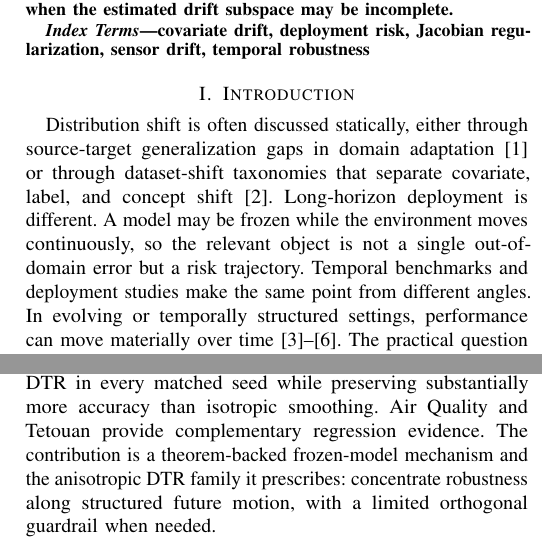
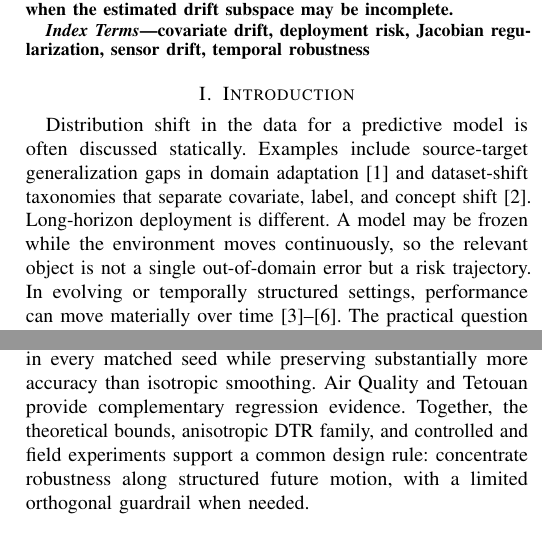
Before and after one commit to jonland82/jacobian-velocity-bounds, a LaTeX paper (jacobian_velocity_bounds_deployment_risk_covariate_drift.tex): two parts of the columns of pages 1 and 11 of 12, joined at a grey line, cut so that both start at the same text. Compiled offline with pdfLaTeX.

Commit message:
Clarify manuscript opening and reinforce contributions in conclusion

```diff
--- a/jacobian_velocity_bounds_deployment_risk_covariate_drift.tex
+++ b/jacobian_velocity_bounds_deployment_risk_covariate_drift.tex
@@ -48,7 +48,7 @@ covariate drift, deployment risk, Jacobian regularization, sensor drift, tempora
 \end{IEEEkeywords}
 
 \section{Introduction}
-Distribution shift is often discussed statically, either through source-target generalization gaps in domain adaptation \cite{ben-david-shift} or through dataset-shift taxonomies that separate covariate, label, and concept shift \cite{moreno-shift}. Long-horizon deployment is different. A model may be frozen while the environment moves continuously, so the relevant object is not a single out-of-domain error but a risk trajectory. Temporal benchmarks and deployment studies make the same point from different angles. In evolving or temporally structured settings, performance can move materially over time \cite{gama-drift,koh-wilds,yao-wildtime,han-temporal}. The practical question is therefore not only whether shift occurs, but how rapidly deployment risk can vary once deployment begins.
+Distribution shift in the data for a predictive model is often discussed statically. Examples include source-target generalization gaps in domain adaptation \cite{ben-david-shift} and dataset-shift taxonomies that separate covariate, label, and concept shift \cite{moreno-shift}. Long-horizon deployment is different. A model may be frozen while the environment moves continuously, so the relevant object is not a single out-of-domain error but a risk trajectory. In evolving or temporally structured settings, performance can move materially over time \cite{gama-drift,koh-wilds,yao-wildtime,han-temporal}. The practical question is therefore not only whether shift occurs, but how rapidly deployment risk can vary once deployment begins.
 
 This paper develops a geometric answer. If the feature stream follows a path $X_t$ and the predictor has local tangent map $J_f(X_t)$, then instability is governed not by shift magnitude alone but by the directional interaction between the data velocity $\dot X_t$ and the model tangent geometry. The dangerous quantity is $J_f(X_t)\dot X_t$. The intuition is simple. The same deployment path can be almost harmless for one model and damaging for another, because only motion through steep tangent directions accumulates into large score variation. If the stream moves through a flat direction, drift can be present without being operationally dangerous. If it moves through a steep direction, even gentle but persistent motion can compound into long-horizon degradation. Under explicit along-path regularity and directional domination assumptions, we establish a quadratic upper bound on temporal risk volatility in terms of the Jacobian--velocity interaction:
 \[
@@ -726,7 +726,7 @@ The low-rank analysis depends on drift-subspace estimation. The gas study uses t
 \section{Conclusion}
 Long-horizon robustness under dynamic shift is a tangent-control problem: data velocity and local model geometry jointly govern model-mediated volatility. The remainder extension separates this actionable component from conditional-risk variation outside the score geometry. Under low-rank motion, the parallel--orthogonal decomposition gives a direct design rule: regularize strongly along expected drift and add only as much orthogonal smoothing as residual motion requires. Pure DTR is efficient when the subspace is accurate. Anisotropic DTR guards against incompleteness.
 
-The experiments follow that arc. Synthetic studies isolate the inequality, alignment, and conditional-risk remainder. In the gas-sensor deployment, a strict predeployment rank-$4$ basis beats all ten random-subspace controls. The validation-selected hybrid improves deployment CE and volatility over pure DTR in every matched seed while preserving substantially more accuracy than isotropic smoothing. Air Quality and Tetouan provide complementary regression evidence. The contribution is a theorem-backed frozen-model mechanism and the anisotropic DTR family it prescribes: concentrate robustness along structured future motion, with a limited orthogonal guardrail when needed.
+The experiments follow that arc. Synthetic studies isolate the inequality, alignment, and conditional-risk remainder. In the gas-sensor deployment, a strict predeployment rank-$4$ basis beats all ten random-subspace controls. The validation-selected hybrid improves deployment CE and volatility over pure DTR in every matched seed while preserving substantially more accuracy than isotropic smoothing. Air Quality and Tetouan provide complementary regression evidence. Together, the theoretical bounds, anisotropic DTR family, and controlled and field experiments support a common design rule: concentrate robustness along structured future motion, with a limited orthogonal guardrail when needed.
 
 \vspace{-4pt}
 \section*{Acknowledgment}
```
Also changed, not shown: jacobian_velocity_bounds_deployment_risk_covariate_drift.pdf, 1 other file.
